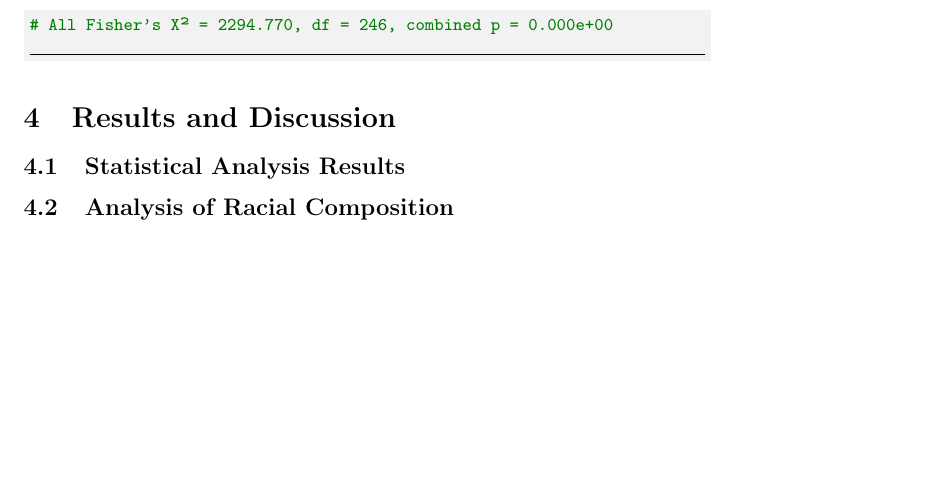
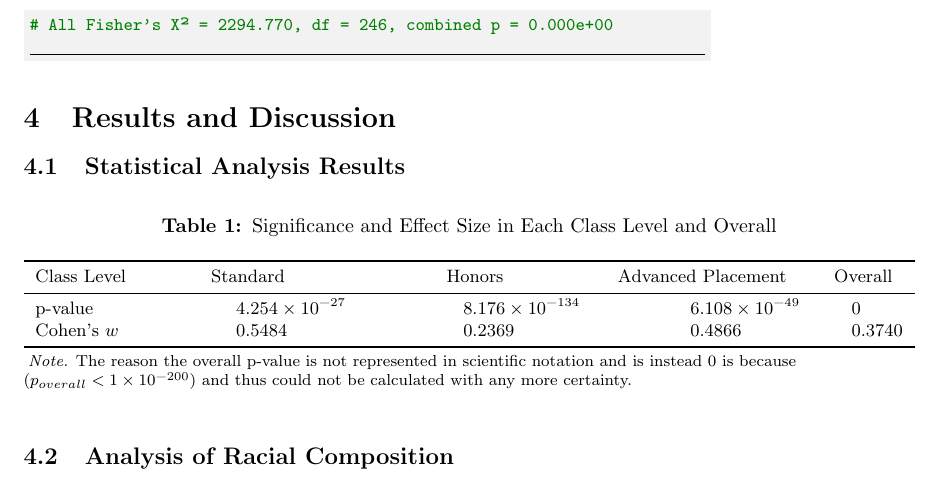
Before and after one commit to calderrussell/StatisticalAnalysis, a LaTeX document (paper.tex): part of page 5 of 5, cut so that both start at the same text, the shorter picture padded with empty space. Compiled offline with pdfLaTeX.

Commit message:
additional edits to my paper

```diff
--- a/paper.tex
+++ b/paper.tex
@@ -1,9 +1,9 @@
 \documentclass{article}
-\usepackage{graphicx}
+\usepackage{graphicx} % Required for inserting images
 \usepackage{listings}
 \usepackage{amsmath}
 \usepackage[newfloat]{minted}
-\usemintedstyle{vs}
+\usemintedstyle{vs}     % or: colorful, borland, perldoc, etc.
 \setminted{
   fontsize=\small,
   breaklines,
@@ -159,6 +176,29 @@ This combined p-value reflects the likelihood of observing a group of p-values a
 
 \section{Results and Discussion}
 \subsection{Statistical Analysis Results}
+
+\begin{table}[htbp]
+\centering
+\begin{threeparttable}
+\caption{Significance and Effect Size in Each Class Level and Overall}
+\label{tab:rt-errors}
+\small
+\begin{tabular}{l S S S S}
+\toprule
+Class Level & {Standard} & {Honors} & {Advanced Placement} & {Overall} \\
+\midrule
+p-value     & 4.254e-27 & 8.176e-134 & 6.108e-49 & 0 \\
+Cohen's \(w\) & 0.5484 & 0.2369 & 0.4866 & 0.3740 \\
+\bottomrule
+\end{tabular}
+
+\begin{tablenotes}[flushleft]\footnotesize
+\item \textit{Note.} The reason the overall p-value is not represented in scientific notation and is instead 0 is because \\
+($p_{overall} < \num{1e-200}$) and thus could not be calculated with any more certainty.
+\end{tablenotes}
+\end{threeparttable}
+\end{table}
+
 \subsection{Analysis of Racial Composition}
 \subsection{Discussion}
 
```
Also changed, not shown: paper.tex (17 more changed lines).
